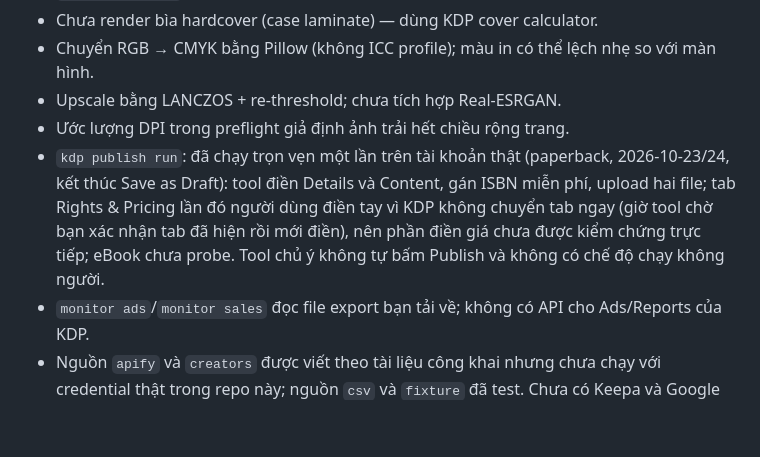
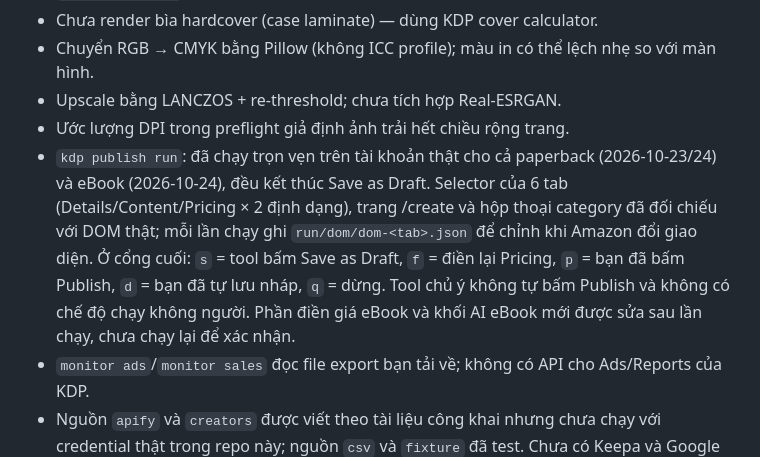
Before and after one commit to Focus6892/kdp-studio, a Markdown page: README.md, the part around the change. GitHub-like rendering; blank space fills up the shorter version.

Commit message:
docs: eBook flow verified live; final-gate options; account-info note
Co-Authored-By: Claude Fable 5.1 <noreply@anthropic.com>

```diff
--- a/README.md
+++ b/README.md
@@ -214,7 +214,7 @@ KDP gỡ sách có nội dung "excessively reused, recycled, or repeated within
 - Chuyển RGB → CMYK bằng Pillow (không ICC profile); màu in có thể lệch nhẹ so với màn hình.
 - Upscale bằng LANCZOS + re-threshold; chưa tích hợp Real-ESRGAN.
 - Ước lượng DPI trong preflight giả định ảnh trải hết chiều rộng trang.
-- `kdp publish run`: đã chạy trọn vẹn một lần trên tài khoản thật (paperback, 2026-10-23/24, kết thúc Save as Draft): tool điền Details và Content, gán ISBN miễn phí, upload hai file; tab Rights & Pricing lần đó người dùng điền tay vì KDP không chuyển tab ngay (giờ tool chờ bạn xác nhận tab đã hiện rồi mới điền), nên phần điền giá chưa được kiểm chứng trực tiếp; eBook chưa probe. Tool chủ ý không tự bấm Publish và không có chế độ chạy không người.
+- `kdp publish run`: đã chạy trọn vẹn trên tài khoản thật cho cả paperback (2026-10-23/24) và eBook (2026-10-24), đều kết thúc Save as Draft. Selector của 6 tab (Details/Content/Pricing × 2 định dạng), trang /create và hộp thoại category đã đối chiếu với DOM thật; mỗi lần chạy ghi `run/dom/dom-<tab>.json` để chỉnh khi Amazon đổi giao diện. Ở cổng cuối: `s` = tool bấm Save as Draft, `f` = điền lại Pricing, `p` = bạn đã bấm Publish, `d` = bạn đã tự lưu nháp, `q` = dừng. Tool chủ ý không tự bấm Publish và không có chế độ chạy không người. Phần điền giá eBook và khối AI eBook mới được sửa sau lần chạy, chưa chạy lại để xác nhận.
 - `monitor ads`/`monitor sales` đọc file export bạn tải về; không có API cho Ads/Reports của KDP.
 - Nguồn `apify` và `creators` được viết theo tài liệu công khai nhưng chưa chạy với credential thật trong repo này; nguồn `csv` và `fixture` đã test. Chưa có Keepa và Google Trends.
 - Danh sách categories là gợi ý thường gặp; luôn xác nhận lại trong màn hình chọn category của KDP.
```
Also changed, not shown: docs/publish-run-walkthrough.md (+8 -0 lines).
